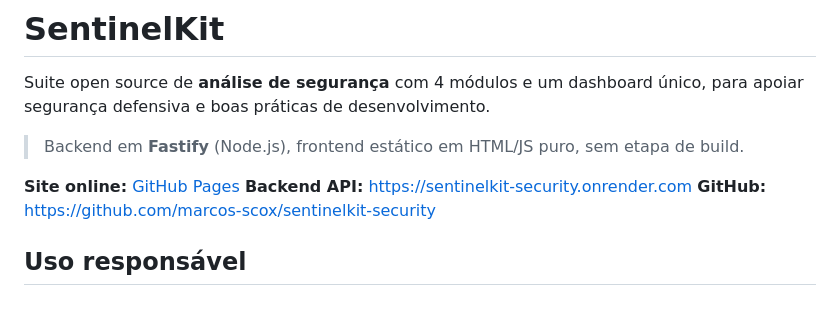
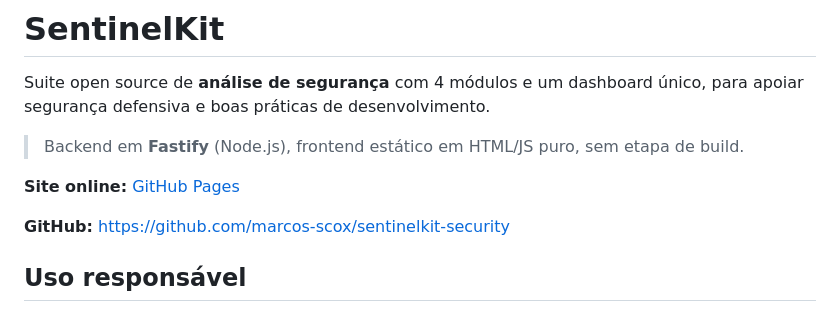
Before and after one commit to marcos-scox/sentinelkit-security, a Markdown page: README.md, the part around the change. GitHub-like rendering.

```diff
--- a/README.md
+++ b/README.md
@@ -5,7 +5,7 @@ Suite open source de **análise de segurança** com 4 módulos e um dashboard ú
 > Backend em **Fastify** (Node.js), frontend estático em HTML/JS puro, sem etapa de build.
 
 **Site online:** [GitHub Pages](https://marcos-scox.github.io/sentinelkit-security/)
-**Backend API:** https://sentinelkit-security.onrender.com
+
 **GitHub:** https://github.com/marcos-scox/sentinelkit-security
 
 
```
